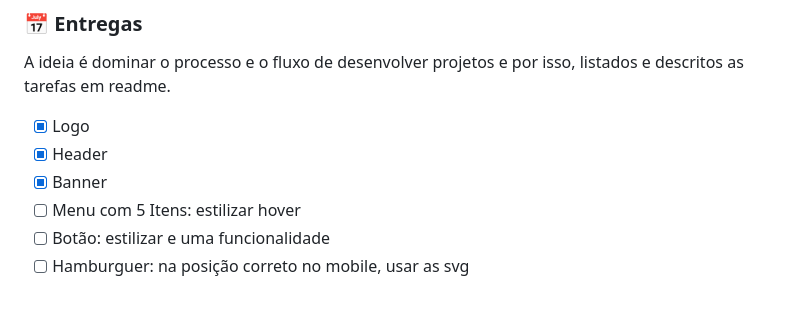
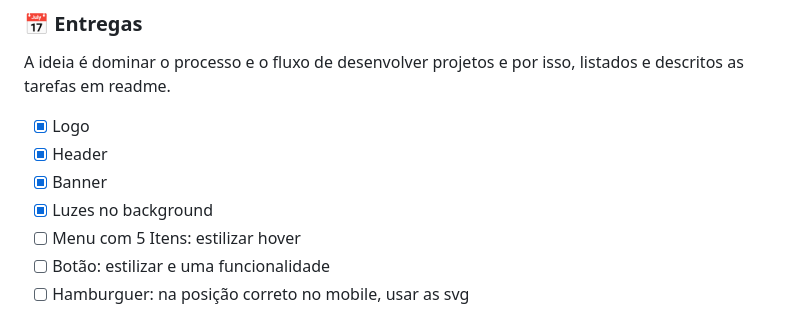
Before and after one commit to douglasabnovato/rocket-coffee, a Markdown page: readme.md, the part around the change. Drawn GitHub-style.

Commit message:
luzes no background

```diff
--- a/readme.md
+++ b/readme.md
@@ -90,6 +90,7 @@ A ideia é dominar o processo e o fluxo de desenvolver projetos e por isso, list
 - [x] Logo
 - [x] Header
 - [x] Banner
+- [x] Luzes no background
 - [ ] Menu com 5 Itens: estilizar hover
 - [ ] Botão: estilizar e uma funcionalidade
 - [ ] Hamburguer: na posição correto no mobile, usar as svg
```
Also changed, not shown: assets/blur-desktop-left.png (renamed from assets/blur-1.png), assets/blur-desktop-right.png (renamed from assets/blur-2.png), assets/blur-mobile-bottom.png (renamed from assets/blur-mobile.png), 3 other files.
